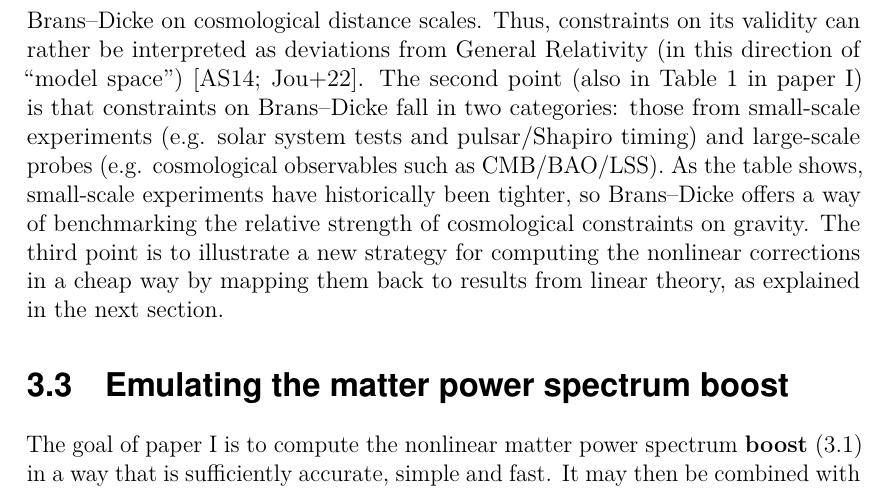
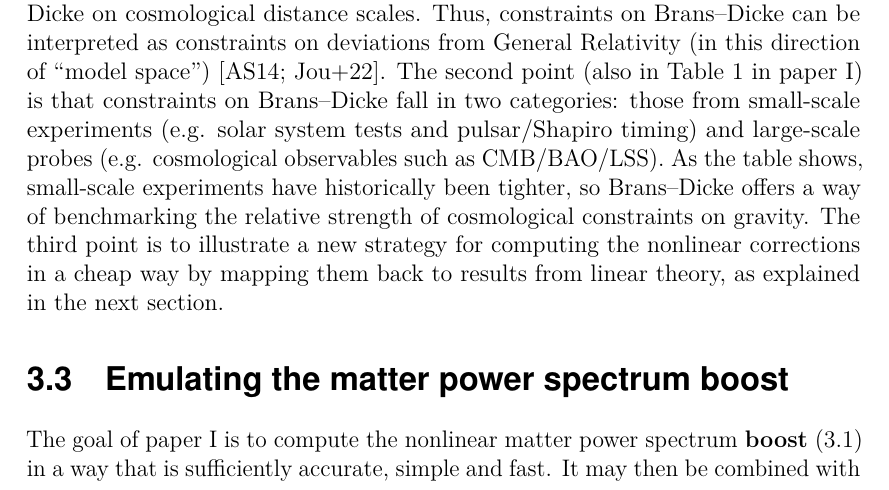
Before and after one commit to hersle/phd-thesis, a LaTeX thesis (thesis.tex): part of page 77 of 142, cut so that both start at the same text. Compiled offline with pdfLaTeX.

Commit message:
Minor wording improvements

```diff
--- a/thesis.tex
+++ b/thesis.tex
@@ -3352,7 +3352,7 @@ In fact, \BD{} might appear as a non-viable modification of gravity,
 as Table 1 in \cref{paper:bransdicke} shows that $\omega$ has been constrained to increasingly higher values over time.
 The first point is that a subset of all Horndeski theories of modified gravity
 reduce to \BD{} on cosmological distance scales.
-Thus, constraints on its validity can rather be interpreted as deviations from \GR{}
+Thus, constraints on \BD{} can be interpreted as constraints on deviations from \GR{}
 (in this direction of \enquote{model space})
 \cite{avilezCosmologicalConstraintsBransDicke2014b,joudakiTestingGravityCosmic2022a}.
 The second point (also in Table 1 in \cref{paper:bransdicke}) is that constraints on \BD{} fall in two categories:
```
Also changed, not shown: thesis.tex (2 more changed lines).
